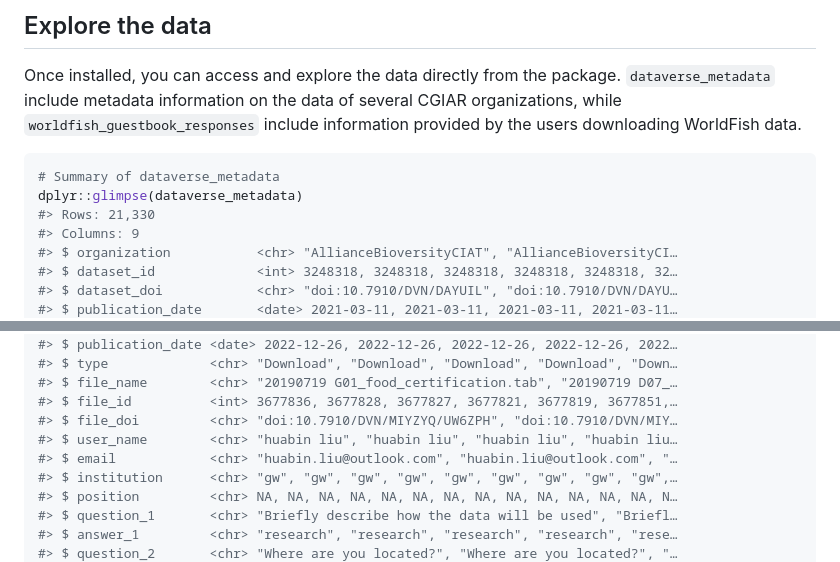
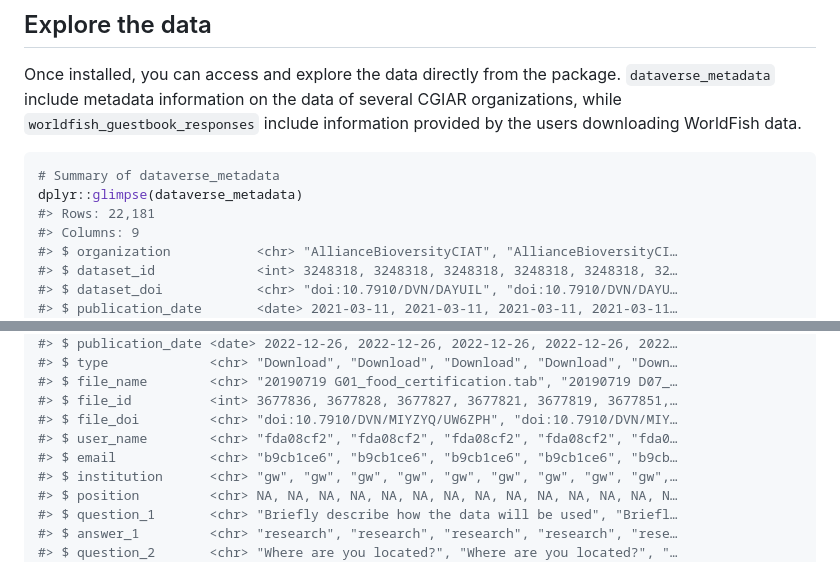
Before and after one commit to WorldFishCenter/aquadata.data.mapping, a Markdown page: README.md, 2 parts joined by grey strips. Drawn GitHub-style.

````diff
--- a/README.md
+++ b/README.md
@@ -49,7 +49,7 @@ include information provided by the users downloading WorldFish data.
 ``` r
 # Summary of dataverse_metadata
 dplyr::glimpse(dataverse_metadata)
-#> Rows: 21,330
+#> Rows: 22,181
 #> Columns: 9
 #> $ organization           <chr> "AllianceBioversityCIAT", "AllianceBioversityCI…
 #> $ dataset_id             <int> 3248318, 3248318, 3248318, 3248318, 3248318, 32…
@@ -79,8 +79,8 @@ dplyr::glimpse(worldfish_guestbook_responses)
 #> $ file_name        <chr> "20190719 G01_food_certification.tab", "20190719 D07_…
 #> $ file_id          <int> 3677836, 3677828, 3677827, 3677821, 3677819, 3677851,…
 #> $ file_doi         <chr> "doi:10.7910/DVN/MIYZYQ/UW6ZPH", "doi:10.7910/DVN/MIY…
-#> $ user_name        <chr> "huabin liu", "huabin liu", "huabin liu", "huabin liu…
-#> $ email            <chr> "huabin.liu@outlook.com", "huabin.liu@outlook.com", "…
+#> $ user_name        <chr> "fda08cf2", "fda08cf2", "fda08cf2", "fda08cf2", "fda0…
+#> $ email            <chr> "b9cb1ce6", "b9cb1ce6", "b9cb1ce6", "b9cb1ce6", "b9cb…
 #> $ institution      <chr> "gw", "gw", "gw", "gw", "gw", "gw", "gw", "gw", "gw",…
 #> $ position         <chr> NA, NA, NA, NA, NA, NA, NA, NA, NA, NA, NA, NA, NA, N…
 #> $ question_1       <chr> "Briefly describe how the data will be used", "Briefl…
````
Also changed, not shown: other parts of README.md (+5 -5 lines).
